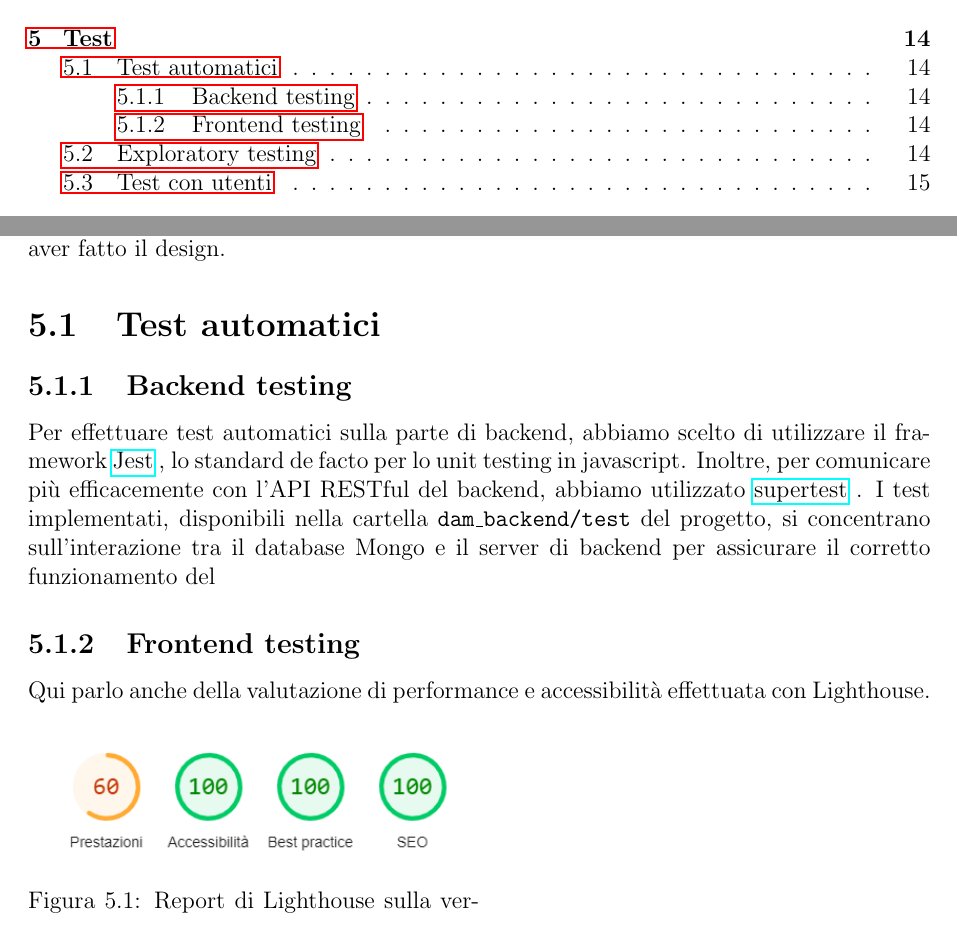
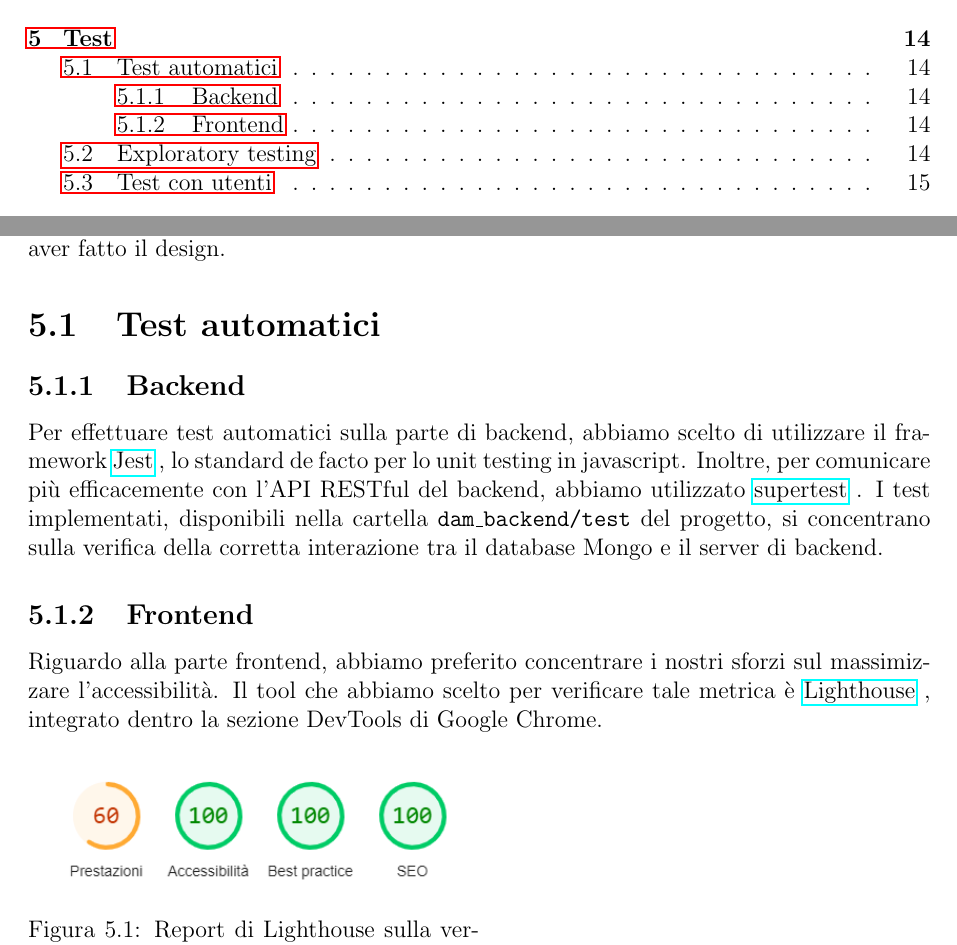
Before and after one commit to Pedoni/SmartDam_ASW, a LaTeX document (doc/report.tex): two parts of pages 2 and 15 of 18, joined at a grey line, cut so that both start at the same text. Compiled offline with pdfLaTeX.

```diff
--- a/doc/report.tex
+++ b/doc/report.tex
@@ -21,6 +21,7 @@
 \newcommand{\docker}{\href{https://www.docker.com/}{Docker} }
 \newcommand{\jest}{\href{https://jestjs.io/}{Jest} }
 \newcommand{\supertest}{\href{https://www.npmjs.com/package/supertest}{supertest} }
+\newcommand{\lighthouse}{\href{https://chrome.google.com/webstore/detail/lighthouse/blipmdconlkpinefehnmjammfjpmpbjk?hl=it}{Lighthouse} }
 
 \title{
     Smart Dam \\
@@ -255,11 +256,11 @@
 Simulazione di utilizzo da parte delle personas, questo probabilmente è da fare dopo aver fatto il design.
 
 \section{Test automatici}
-\subsection{Backend testing}
-Per effettuare test automatici sulla parte di backend, abbiamo scelto di utilizzare il framework \jest, lo standard de facto per lo unit testing in javascript. Inoltre, per comunicare più efficacemente con l'API RESTful del backend, abbiamo utilizzato \supertest. I test implementati, disponibili nella cartella \texttt{dam\_backend/test} del progetto, si concentrano sull'interazione tra il database Mongo e il server di backend per assicurare il corretto funzionamento del
+\subsection{Backend}
+Per effettuare test automatici sulla parte di backend, abbiamo scelto di utilizzare il framework \jest, lo standard de facto per lo unit testing in javascript. Inoltre, per comunicare più efficacemente con l'API RESTful del backend, abbiamo utilizzato \supertest. I test implementati, disponibili nella cartella \texttt{dam\_backend/test} del progetto, si concentrano sulla verifica della corretta interazione tra il database Mongo e il server di backend.
 
-\subsection{Frontend testing}
-Qui parlo anche della valutazione di performance e accessibilità effettuata con Lighthouse.
+\subsection{Frontend}
+Riguardo alla parte frontend, abbiamo preferito concentrare i nostri sforzi sul massimizzare l'accessibilità. Il tool che abbiamo scelto per verificare tale metrica è \lighthouse, integrato dentro la sezione DevTools di Google Chrome.
 
 \begin{wrapfigure}{r}{0.5\textwidth}
 	\centering
```
Also changed, not shown: README.md.
